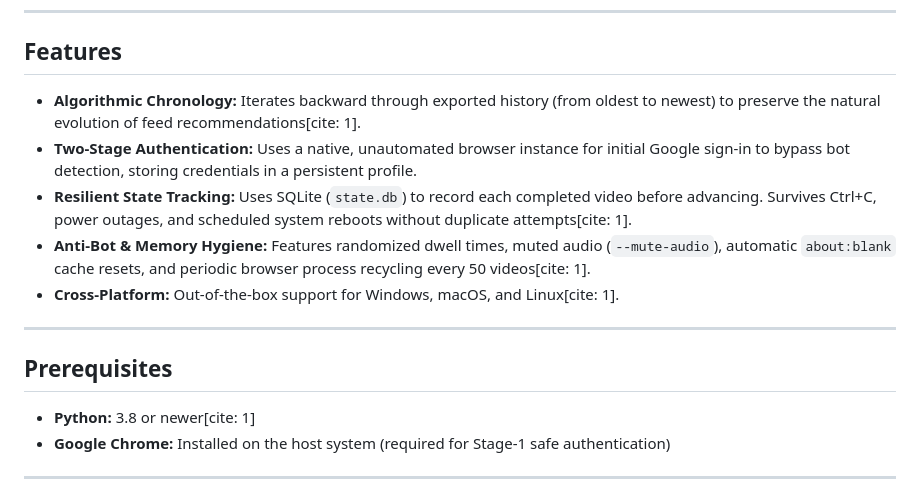
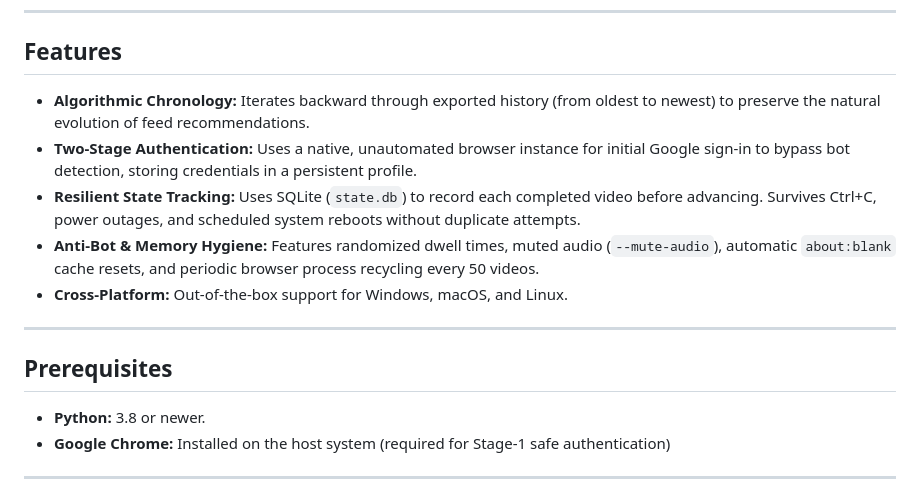
Before and after one commit to Dreamthe2nd/yt-migrate-watch-history, a Markdown page: README.md, the part around the change. GitHub-like rendering.

Commit message:
Fix formatting issues in README features section

```diff
--- a/README.md
+++ b/README.md
@@ -8,17 +8,17 @@ The project is intended only for use for account and algorithm migration.
 
 ## Features
 
-- **Algorithmic Chronology:** Iterates backward through exported history (from oldest to newest) to preserve the natural evolution of feed recommendations[cite: 1].
+- **Algorithmic Chronology:** Iterates backward through exported history (from oldest to newest) to preserve the natural evolution of feed recommendations.
 - **Two-Stage Authentication:** Uses a native, unautomated browser instance for initial Google sign-in to bypass bot detection, storing credentials in a persistent profile.
-- **Resilient State Tracking:** Uses SQLite (`state.db`) to record each completed video before advancing. Survives Ctrl+C, power outages, and scheduled system reboots without duplicate attempts[cite: 1].
-- **Anti-Bot & Memory Hygiene:** Features randomized dwell times, muted audio (`--mute-audio`), automatic `about:blank` cache resets, and periodic browser process recycling every 50 videos[cite: 1].
-- **Cross-Platform:** Out-of-the-box support for Windows, macOS, and Linux[cite: 1].
+- **Resilient State Tracking:** Uses SQLite (`state.db`) to record each completed video before advancing. Survives Ctrl+C, power outages, and scheduled system reboots without duplicate attempts.
+- **Anti-Bot & Memory Hygiene:** Features randomized dwell times, muted audio (`--mute-audio`), automatic `about:blank` cache resets, and periodic browser process recycling every 50 videos.
+- **Cross-Platform:** Out-of-the-box support for Windows, macOS, and Linux.
 
 ---
 
 ## Prerequisites
 
-- **Python:** 3.8 or newer[cite: 1]
+- **Python:** 3.8 or newer.
 - **Google Chrome:** Installed on the host system (required for Stage-1 safe authentication)
 
 ---
```
